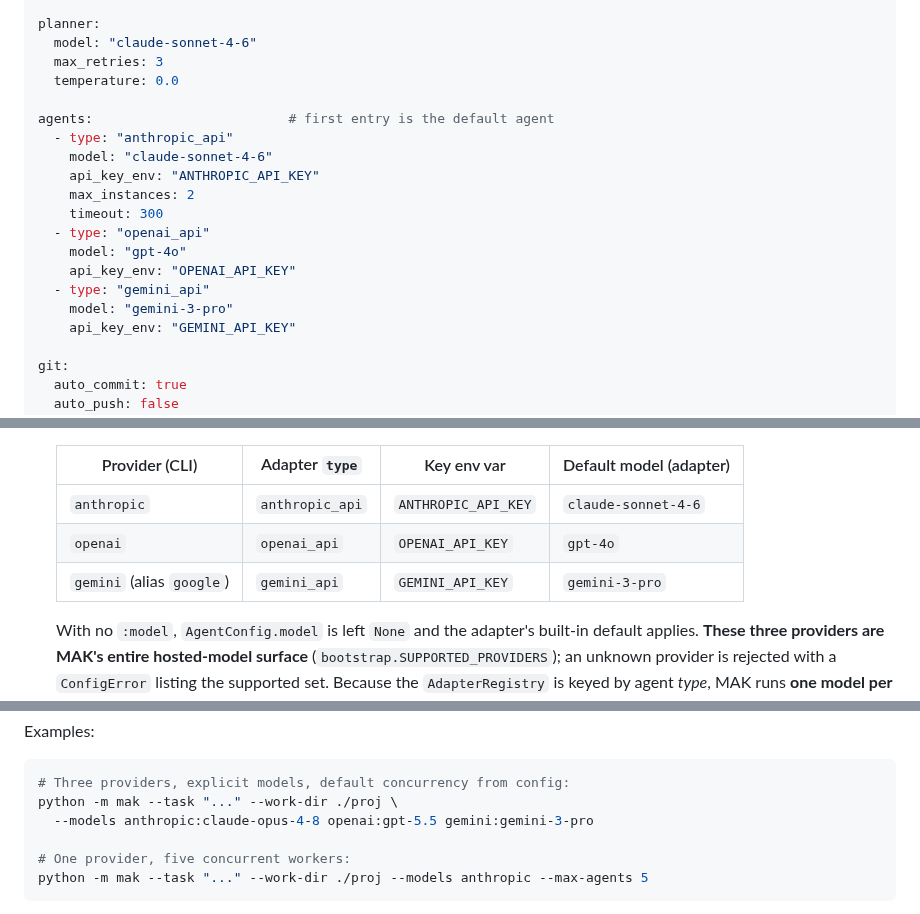
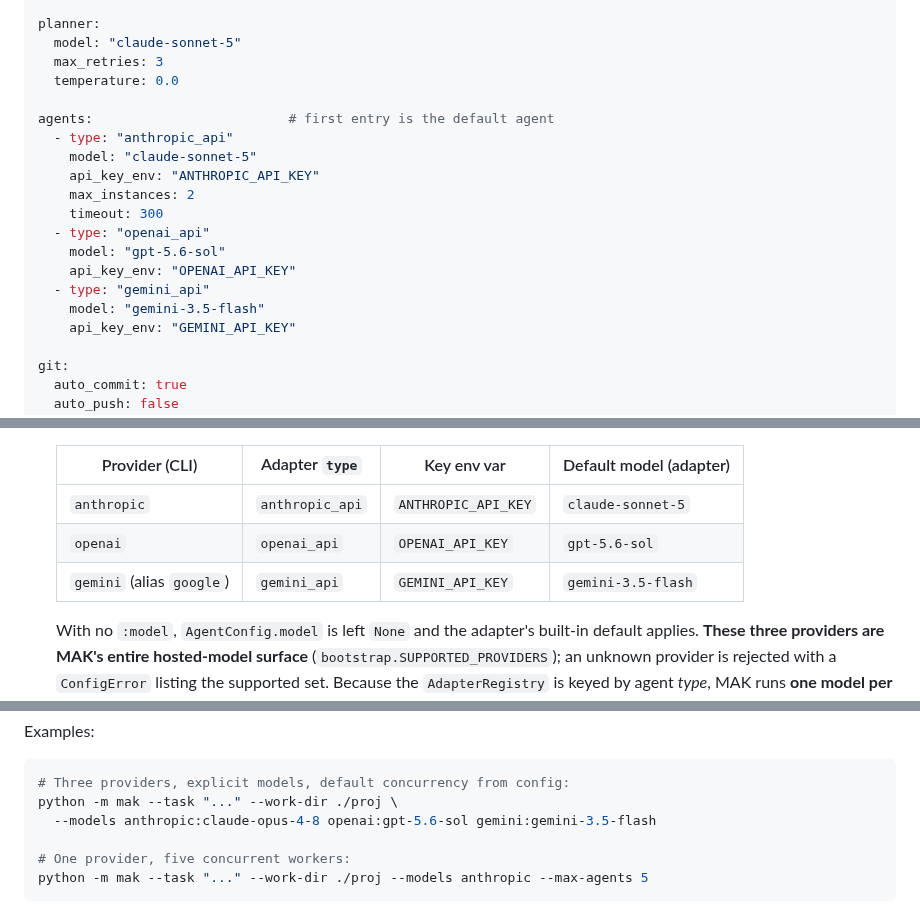
Before and after one commit to chaseungjoon/multi-agent-kernel, a Markdown page: CONTRIBUTING.md, 3 parts joined by grey strips. Drawn GitHub-style.

````diff
--- a/CONTRIBUTING.md
+++ b/CONTRIBUTING.md
@@ -1057,21 +1057,21 @@ session:
   deadlock_check_interval_s: 5.0
 
 planner:
-  model: "claude-sonnet-4-6"
+  model: "claude-sonnet-5"
   max_retries: 3
   temperature: 0.0
 
 agents:                         # first entry is the default agent
   - type: "anthropic_api"
-    model: "claude-sonnet-4-6"
+    model: "claude-sonnet-5"
     api_key_env: "ANTHROPIC_API_KEY"
     max_instances: 2
     timeout: 300
   - type: "openai_api"
-    model: "gpt-4o"
+    model: "gpt-5.6-sol"
     api_key_env: "OPENAI_API_KEY"
   - type: "gemini_api"
-    model: "gemini-3-pro"
+    model: "gemini-3.5-flash"
     api_key_env: "GEMINI_API_KEY"
 
 git:
@@ -1152,9 +1152,9 @@ required** — because `main` rewrites the loaded `MakConfig` (a frozen dataclas
 
   | Provider (CLI) | Adapter `type` | Key env var | Default model (adapter) |
   |---|---|---|---|
-  | `anthropic` | `anthropic_api` | `ANTHROPIC_API_KEY` | `claude-sonnet-4-6` |
-  | `openai` | `openai_api` | `OPENAI_API_KEY` | `gpt-4o` |
-  | `gemini` (alias `google`) | `gemini_api` | `GEMINI_API_KEY` | `gemini-3-pro` |
+  | `anthropic` | `anthropic_api` | `ANTHROPIC_API_KEY` | `claude-sonnet-5` |
+  | `openai` | `openai_api` | `OPENAI_API_KEY` | `gpt-5.6-sol` |
+  | `gemini` (alias `google`) | `gemini_api` | `GEMINI_API_KEY` | `gemini-3.5-flash` |
 
   With no `:model`, `AgentConfig.model` is left `None` and the adapter's built-in
   default applies. **These three providers are MAK's entire hosted-model surface**
@@ -1180,7 +1180,7 @@ Examples:
 ```bash
 # Three providers, explicit models, default concurrency from config:
 python -m mak --task "..." --work-dir ./proj \
-  --models anthropic:claude-opus-4-8 openai:gpt-5.5 gemini:gemini-3-pro
+  --models anthropic:claude-opus-4-8 openai:gpt-5.6-sol gemini:gemini-3.5-flash
 
 # One provider, five concurrent workers:
 python -m mak --task "..." --work-dir ./proj --models anthropic --max-agents 5
````
Also changed, not shown: README.md (+6 -6 lines).
